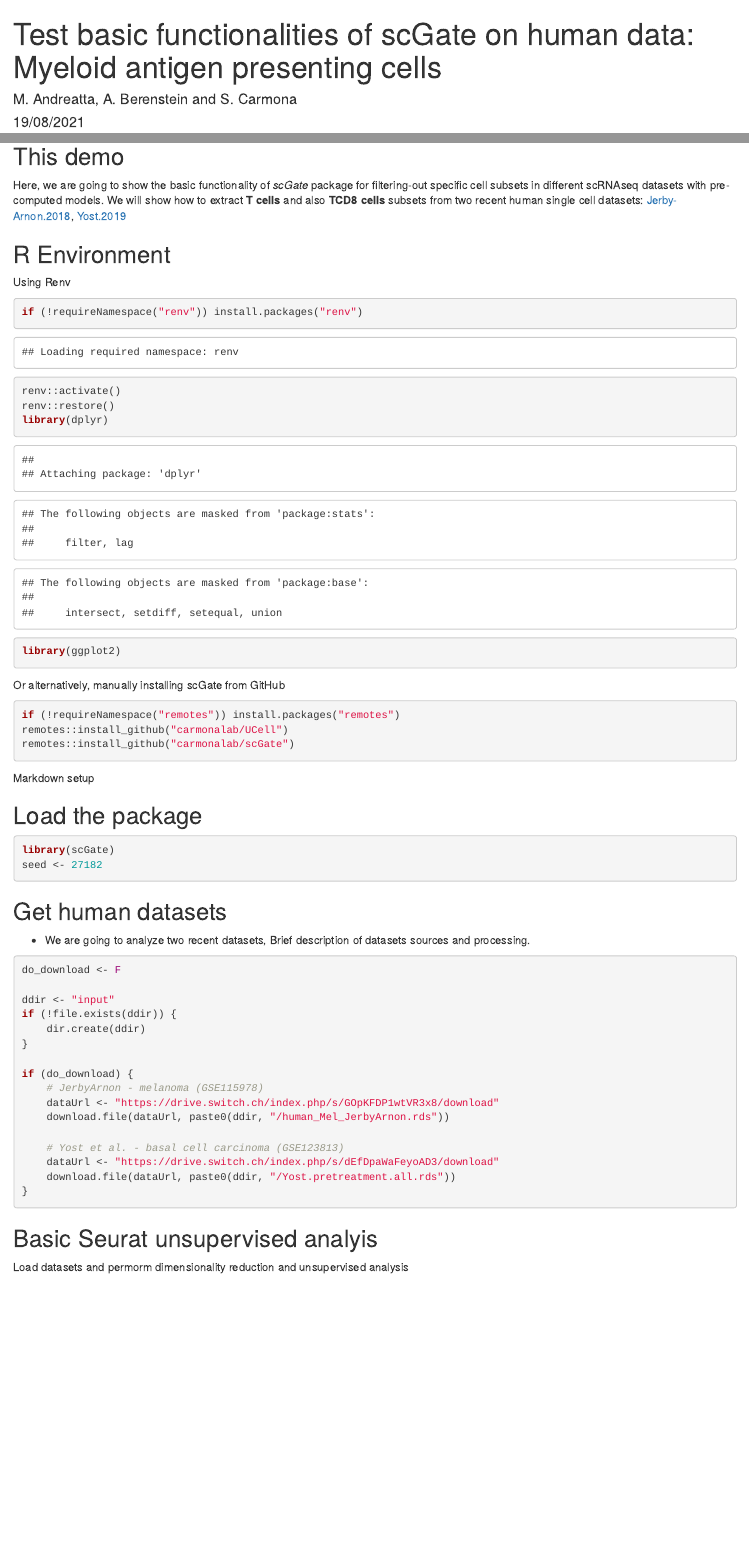
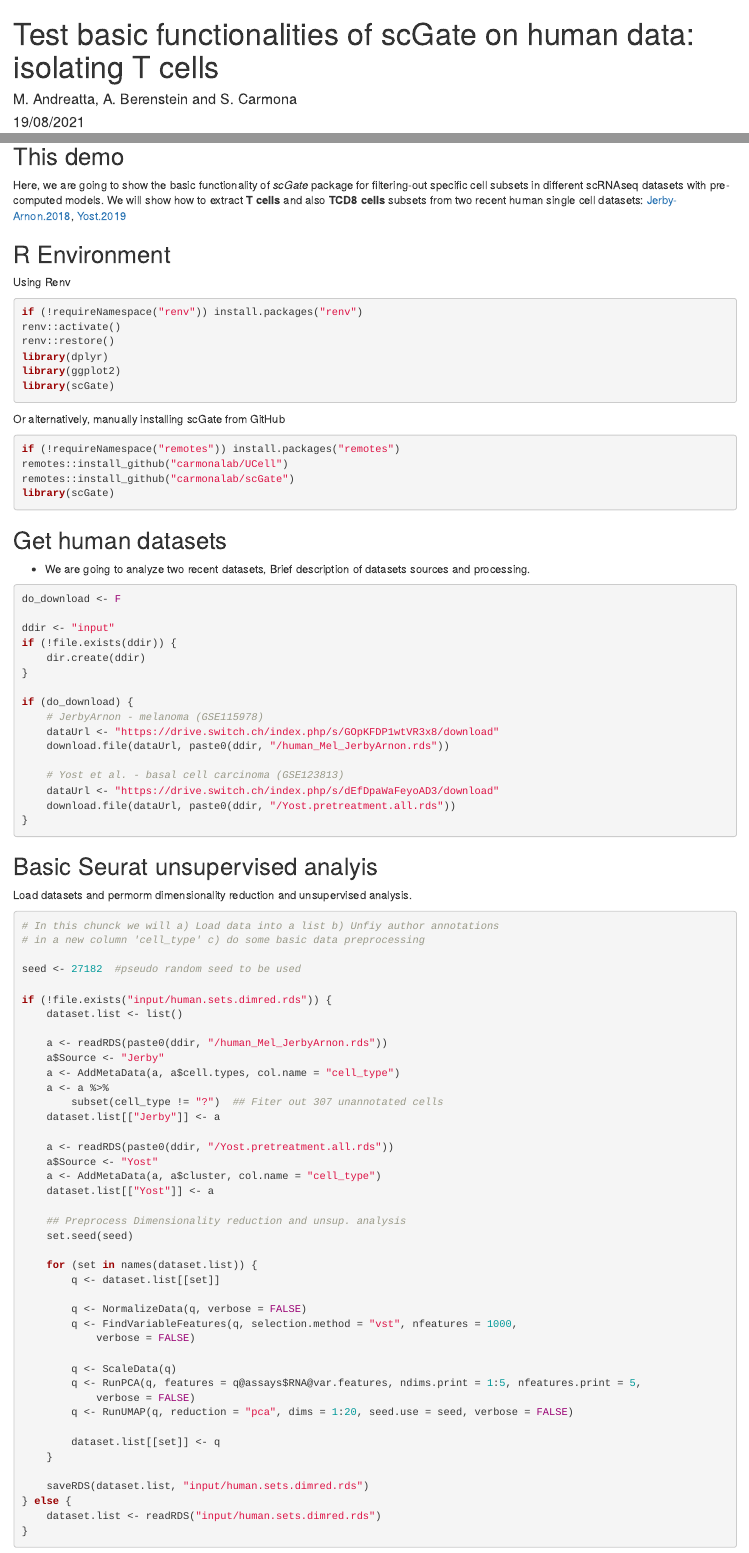
Before and after one commit to carmonalab/scGate.demo, an R Markdown document (TCell.demo.Rmd): the page in a window 1100 px wide, from its top, and a second part further down, joined at a grey line. Rendered offline with R 4.5, knitr and Pandoc, with nearby package versions; drawn as R Markdown's standard HTML page in place of the format the file asks for; code that draws random numbers runs with fixed seeds of ours; some code elsewhere in the file could not run offline.

Commit message:
change title and some chunk output configuration

````diff
--- a/TCell.demo.Rmd
+++ b/TCell.demo.Rmd
@@ -1,5 +1,5 @@
 ---
-title: "Test basic functionalities of scGate on human data: Myeloid antigen presenting cells"
+title: "Test basic functionalities of scGate on human data: isolating T cells"
 author: "M. Andreatta, A. Berenstein and S. Carmona"
 date: "19/08/2021"
 output:
@@ -29,21 +29,22 @@ Here, we are going to show the basic functionality of *scGate* package for filte
 ## R Environment
 
 Using Renv
-```{r}
+```{r message=F, warning=F}
 if (!requireNamespace("renv")) install.packages("renv")
 renv::activate()
 renv::restore()
 library(dplyr)
 library(ggplot2)
+library(scGate)
 ```
 
 Or alternatively, manually installing scGate from GitHub
-```{r, eval=F, message=F, warning=F, results=F}
+```{r, eval=F, message=F, warning=F}
 if (!requireNamespace("remotes")) install.packages("remotes")
 remotes::install_github("carmonalab/UCell")
 remotes::install_github("carmonalab/scGate")
+library(scGate)
 ```
 
 
-Markdown setup
 ```{r setup, echo=FALSE, message=F, warning=F, results=F}
@@ -68,19 +68,12 @@ opts_knit$set(width=75)
 
 ```
 
-## Load the package
-
-```{r message=F, warning=F, results=F}
-library(scGate)
-seed <- 27182
-```
 
 
 ## Get human datasets
 * We are going to analyze two recent datasets, Brief description of datasets sources and processing.
 
 ```{r}
-
 do_download <- F
 
 ddir <- "input"
@@ -100,6 +93,12 @@ if (do_download) {
 ```
 
 ## Basic Seurat unsupervised analyis
-Load datasets and permorm dimensionality reduction and unsupervised analysis
+Load datasets and permorm dimensionality reduction and unsupervised analysis.
 ```{r}
+# In this chunck we will
+# a) Load data into a list
+# b) Unfiy author annotations in a new column "cell_type"
+# c) do some basic data preprocessing
 
+seed <- 27182  #pseudo random seed to be used
+
````
Also changed, not shown: TCell.demo.Rmd (15 more changed lines).
